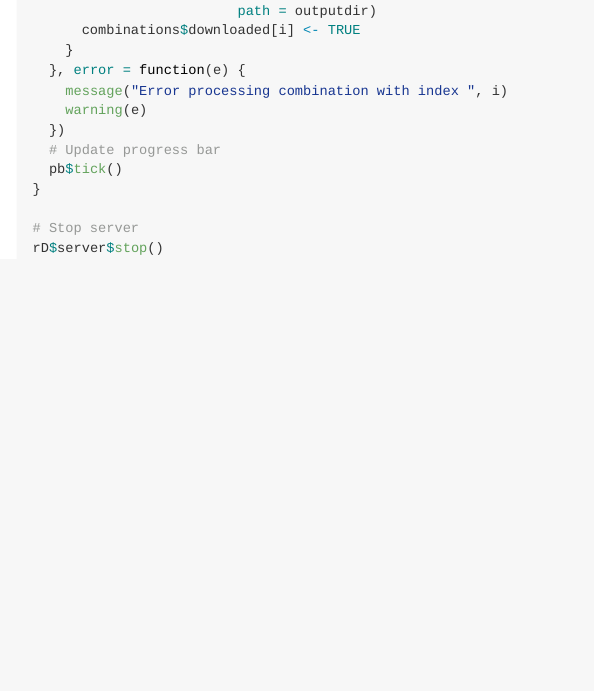
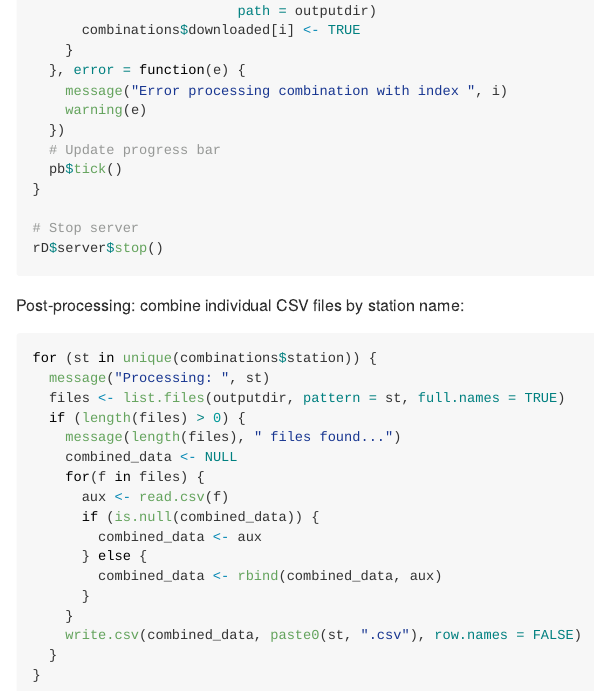
Before and after one commit to villegar/scrappy, an R Markdown document (inst/extdocs/newa-nrcc.Rmd): the page in a window 1100 px wide, from 1320 px down. The pictures show the output file inst/extdocs/newa-nrcc.md that the author committed with the source, drawn offline in the style of GitHub.

Commit message:
Add post-processing code, combine individual CSVs by station name

````diff
--- a/inst/extdocs/newa-nrcc.Rmd
+++ b/inst/extdocs/newa-nrcc.Rmd
@@ -60,3 +60,24 @@ for (i in seq_len(nrow(combinations))) {
 # Stop server
 rD$server$stop()
 ```
+
+Post-processing: combine individual CSV files by station name:
+```{r, eval = FALSE}
+for (st in unique(combinations$station)) {
+  message("Processing: ", st)
+  files <- list.files(outputdir, pattern = st, full.names = TRUE)
+  if (length(files) > 0) {
+    message(length(files), " files found...")
+    combined_data <- NULL
+    for(f in files) {
+      aux <- read.csv(f)
+      if (is.null(combined_data)) {
+        combined_data <- aux
+      } else {
+        combined_data <- rbind(combined_data, aux)
+      }
+    }
+    write.csv(combined_data, paste0(st, ".csv"), row.names = FALSE)
+  }
+}
+```
````
Also changed, not shown: inst/extdocs/newa-nrcc.md.
